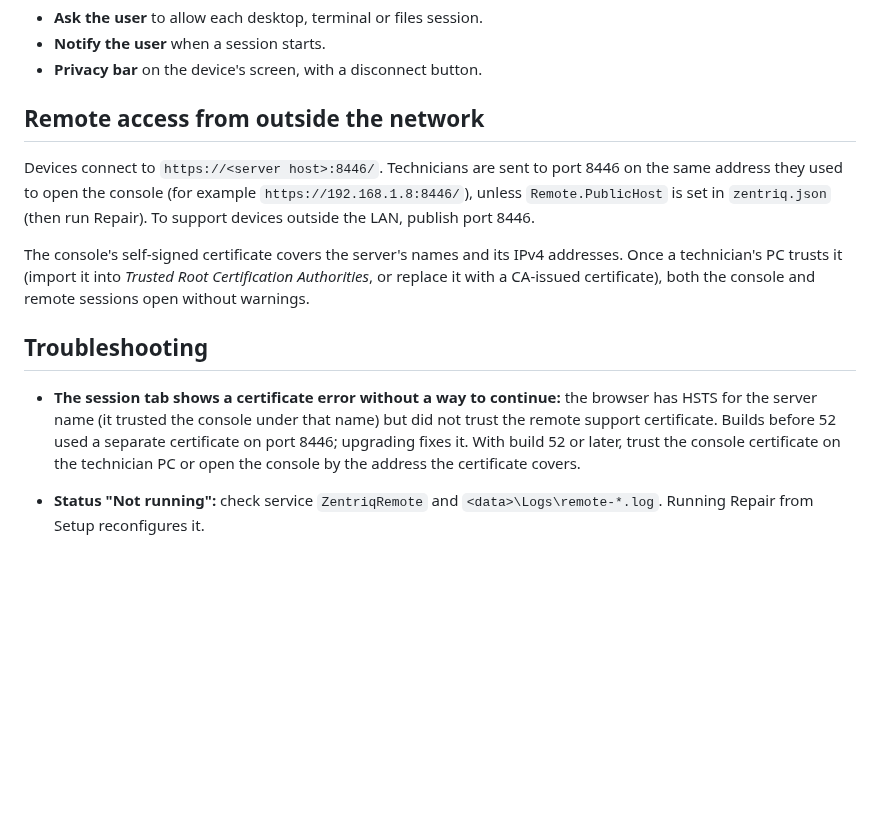
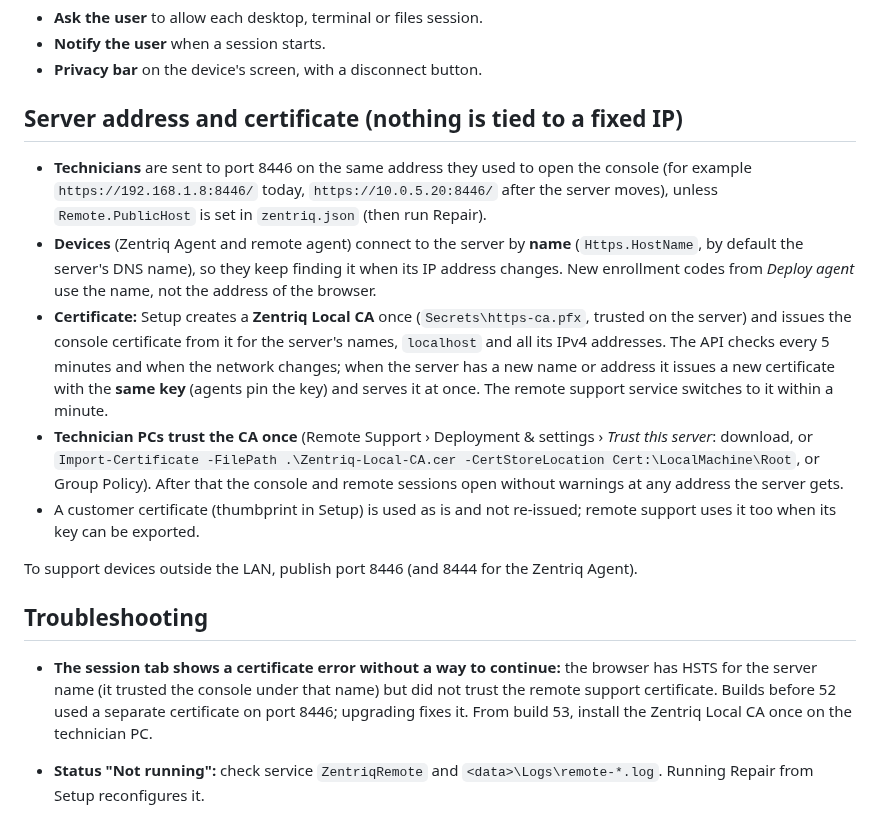
Before and after one commit to sanjibmon/zentriq, a Markdown page: docs/remote-support.md, the part around the change. GitHub-like rendering; blank space fills up the shorter version.

Commit message:
Docs: server address and certificate follow the server [skip ci]
Co-Authored-By: Claude Opus 5.5 <noreply@anthropic.com>
Claude-Session: https://claude.ai/code/session_01VwJkJjJLUjGV9bdPCHDfJB

```diff
--- a/docs/remote-support.md
+++ b/docs/remote-support.md
@@ -68,15 +68,19 @@ These settings apply to all devices immediately. All are on by default:
 - **Notify the user** when a session starts.
 - **Privacy bar** on the device's screen, with a disconnect button.
 
-## Remote access from outside the network
+## Server address and certificate (nothing is tied to a fixed IP)
 
-Devices connect to `https://<server host>:8446/`. Technicians are sent to port 8446 on the same address they used to open the console (for example `https://192.168.1.8:8446/`), unless `Remote.PublicHost` is set in `zentriq.json` (then run Repair). To support devices outside the LAN, publish port 8446.
+- **Technicians** are sent to port 8446 on the same address they used to open the console (for example `https://192.168.1.8:8446/` today, `https://10.0.5.20:8446/` after the server moves), unless `Remote.PublicHost` is set in `zentriq.json` (then run Repair).
+- **Devices** (Zentriq Agent and remote agent) connect to the server by **name** (`Https.HostName`, by default the server's DNS name), so they keep finding it when its IP address changes. New enrollment codes from *Deploy agent* use the name, not the address of the browser.
+- **Certificate:** Setup creates a **Zentriq Local CA** once (`Secrets\https-ca.pfx`, trusted on the server) and issues the console certificate from it for the server's names, `localhost` and all its IPv4 addresses. The API checks every 5 minutes and when the network changes; when the server has a new name or address it issues a new certificate with the **same key** (agents pin the key) and serves it at once. The remote support service switches to it within a minute.
+- **Technician PCs trust the CA once** (Remote Support › Deployment & settings › *Trust this server*: download, or `Import-Certificate -FilePath .\Zentriq-Local-CA.cer -CertStoreLocation Cert:\LocalMachine\Root`, or Group Policy). After that the console and remote sessions open without warnings at any address the server gets.
+- A customer certificate (thumbprint in Setup) is used as is and not re-issued; remote support uses it too when its key can be exported.
 
-The console's self-signed certificate covers the server's names and its IPv4 addresses. Once a technician's PC trusts it (import it into *Trusted Root Certification Authorities*, or replace it with a CA-issued certificate), both the console and remote sessions open without warnings.
+To support devices outside the LAN, publish port 8446 (and 8444 for the Zentriq Agent).
 
 ## Troubleshooting
 
-- **The session tab shows a certificate error without a way to continue:** the browser has HSTS for the server name (it trusted the console under that name) but did not trust the remote support certificate. Builds before 52 used a separate certificate on port 8446; upgrading fixes it. With build 52 or later, trust the console certificate on the technician PC or open the console by the address the certificate covers.
+- **The session tab shows a certificate error without a way to continue:** the browser has HSTS for the server name (it trusted the console under that name) but did not trust the remote support certificate. Builds before 52 used a separate certificate on port 8446; upgrading fixes it. From build 53, install the Zentriq Local CA once on the technician PC.
 
 - **Status "Not running":** check service `ZentriqRemote` and `<data>\Logs\remote-*.log`. Running Repair from Setup reconfigures it.
 - **"Install" not offered:** the Zentriq Agent on the device is older than this release. Update the agent first (Agents › Update).
```
